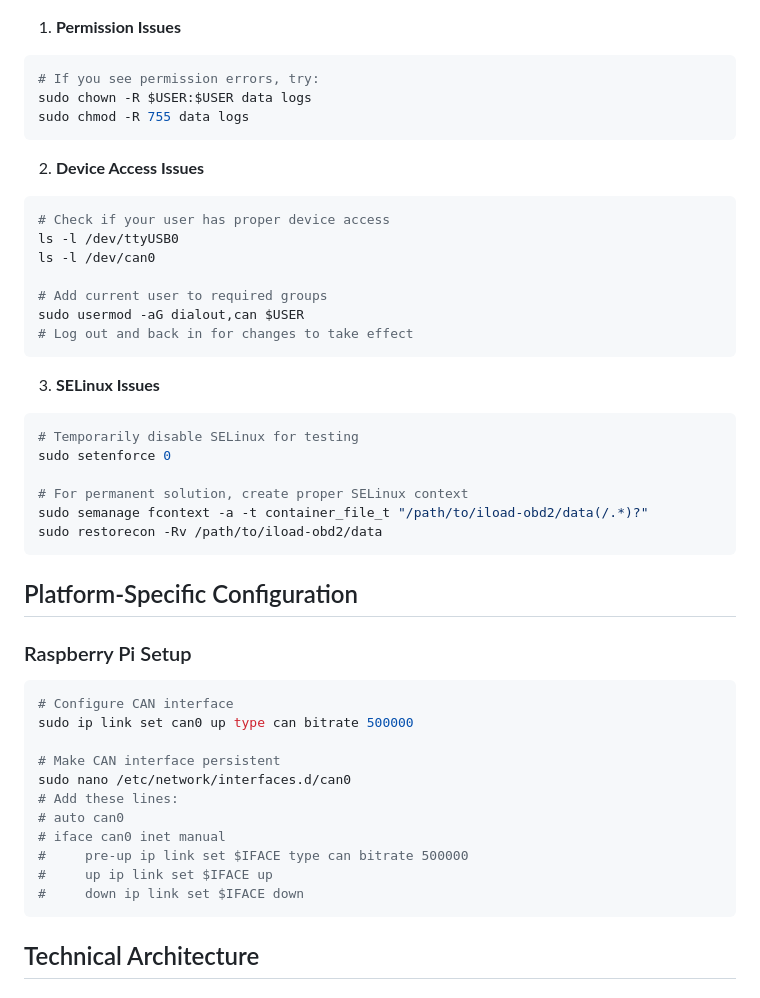
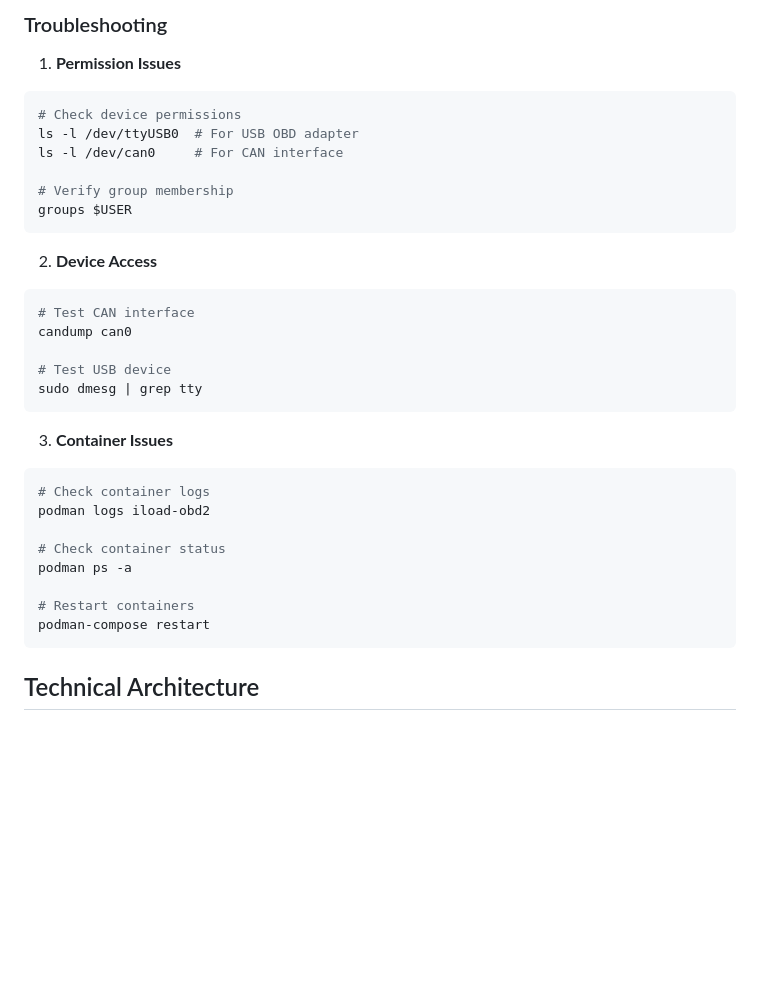
Before and after one commit to anodyne74/iload-obd2, a Markdown page: README.md, the part around one of its changes. Rendered like a GitHub page; blank space fills up the shorter version.

Commit message:
Update README.md for Raspberry Pi setup instructions and troubleshooting

````diff
--- a/README.md
+++ b/README.md
@@ -114,49 +168,35 @@ sudo usermod -aG can $USER
+### Troubleshooting
 
 1. **Permission Issues**
 ```bash
-# If you see permission errors, try:
-sudo chown -R $USER:$USER data logs
-sudo chmod -R 755 data logs
+# Check device permissions
+ls -l /dev/ttyUSB0  # For USB OBD adapter
+ls -l /dev/can0     # For CAN interface
+
+# Verify group membership
+groups $USER
 ```
 
-2. **Device Access Issues**
+2. **Device Access**
 ```bash
-# Check if your user has proper device access
-ls -l /dev/ttyUSB0
-ls -l /dev/can0
+# Test CAN interface
+candump can0
 
-# Add current user to required groups
-sudo usermod -aG dialout,can $USER
-# Log out and back in for changes to take effect
+# Test USB device
+sudo dmesg | grep tty
 ```
 
-3. **SELinux Issues**
+3. **Container Issues**
 ```bash
-# Temporarily disable SELinux for testing
-sudo setenforce 0
+# Check container logs
+podman logs iload-obd2
 
-# For permanent solution, create proper SELinux context
-sudo semanage fcontext -a -t container_file_t "/path/to/iload-obd2/data(/.*)?"
-sudo restorecon -Rv /path/to/iload-obd2/data
+# Check container status
+podman ps -a
+
+# Restart containers
+podman-compose restart
 ```
-
-## Platform-Specific Configuration
-
-### Raspberry Pi Setup
-```bash
-# Configure CAN interface
-sudo ip link set can0 up type can bitrate 500000
-
-# Make CAN interface persistent
-sudo nano /etc/network/interfaces.d/can0
-# Add these lines:
-# auto can0
-# iface can0 inet manual
-#     pre-up ip link set $IFACE type can bitrate 500000
-#     up ip link set $IFACE up
-#     down ip link set $IFACE down
-```
-
 
 ## Technical Architecture
 
````
Also changed, not shown: other parts of README.md (+88 -34 lines).
